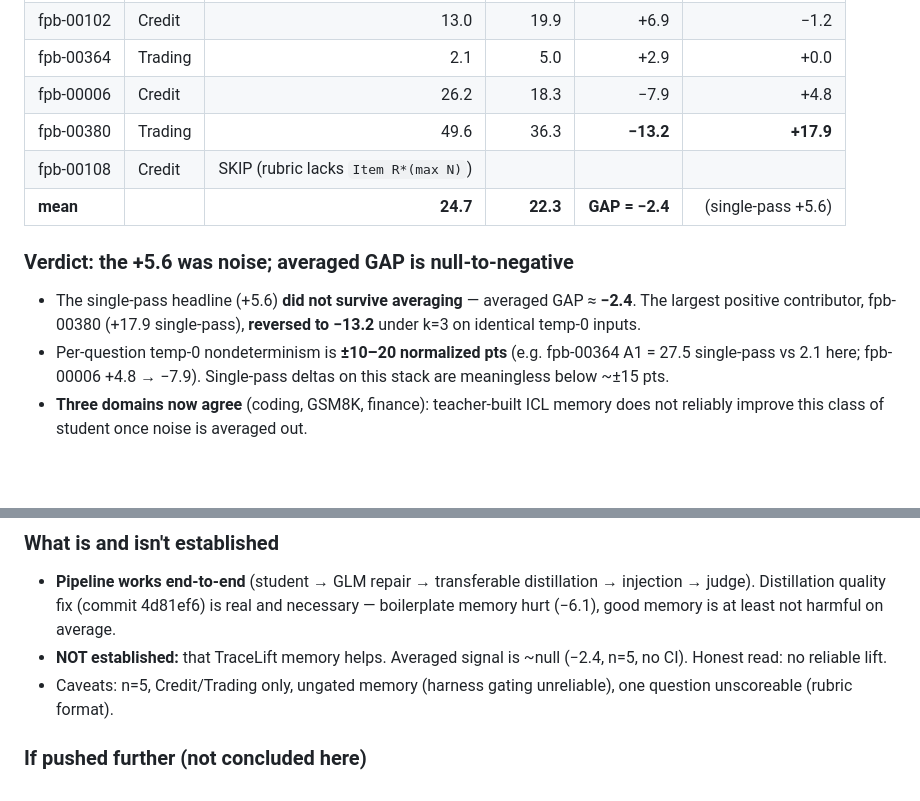
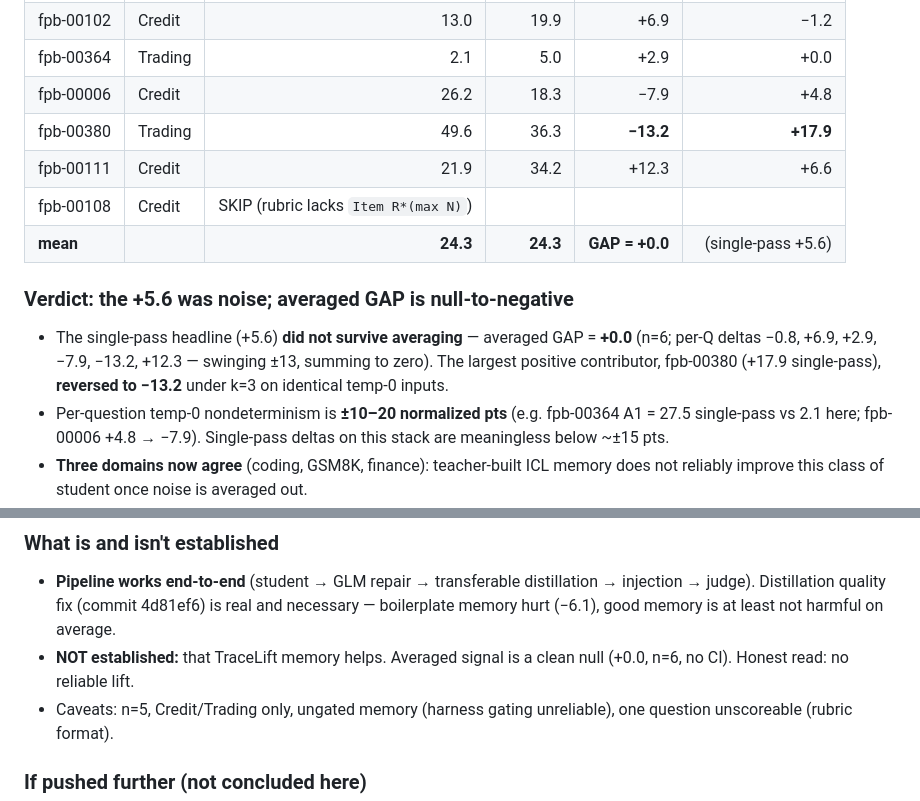
Before and after one commit to rohanpc0701/agent-self-improvement, a Markdown page: docs/FINDINGS_FINANCE.md, 2 parts joined by grey strips. Rendered like a GitHub page; blank space fills up the shorter version.

Commit message:
Finalize k=3 result: GAP +0.0 (n=6), clean null

```diff
--- a/docs/FINDINGS_FINANCE.md
+++ b/docs/FINDINGS_FINANCE.md
@@ -269,13 +269,14 @@ run-to-run student/judge nondeterminism. Same 7 Credit/Trading held-out, good
 | fpb-00364 | Trading | 2.1 | 5.0 | +2.9 | +0.0 |
 | fpb-00006 | Credit | 26.2 | 18.3 | −7.9 | +4.8 |
 | fpb-00380 | Trading | 49.6 | 36.3 | **−13.2** | **+17.9** |
+| fpb-00111 | Credit | 21.9 | 34.2 | +12.3 | +6.6 |
 | fpb-00108 | Credit | SKIP (rubric lacks `Item R*(max N)`) | | | |
-| **mean** | | **24.7** | **22.3** | **GAP = −2.4** | (single-pass +5.6) |
+| **mean** | | **24.3** | **24.3** | **GAP = +0.0** | (single-pass +5.6) |
 
 ### Verdict: the +5.6 was noise; averaged GAP is null-to-negative
 
 - The single-pass headline (+5.6) **did not survive averaging** — averaged GAP
-  ≈ **−2.4**. The largest positive contributor, fpb-00380 (+17.9 single-pass),
+  = **+0.0** (n=6; per-Q deltas −0.8, +6.9, +2.9, −7.9, −13.2, +12.3 — swinging ±13, summing to zero). The largest positive contributor, fpb-00380 (+17.9 single-pass),
   **reversed to −13.2** under k=3 on identical temp-0 inputs.
 - Per-question temp-0 nondeterminism is **±10–20 normalized pts** (e.g. fpb-00364
   A1 = 27.5 single-pass vs 2.1 here; fpb-00006 +4.8 → −7.9). Single-pass deltas
@@ -295,8 +296,8 @@ That noise discipline is the durable asset.
   → injection → judge). Distillation quality fix (commit 4d81ef6) is real and
   necessary — boilerplate memory hurt (−6.1), good memory is at least not
   harmful on average.
-- **NOT established:** that TraceLift memory helps. Averaged signal is ~null
-  (−2.4, n=5, no CI). Honest read: no reliable lift.
+- **NOT established:** that TraceLift memory helps. Averaged signal is a clean null
+  (+0.0, n=6, no CI). Honest read: no reliable lift.
 - Caveats: n=5, Credit/Trading only, ungated memory (harness gating unreliable),
   one question unscoreable (rubric format).
 
```
Also changed, not shown: docs/updates/2026-07-21-tracelift-finance-cto.md (+3 -3 lines).
